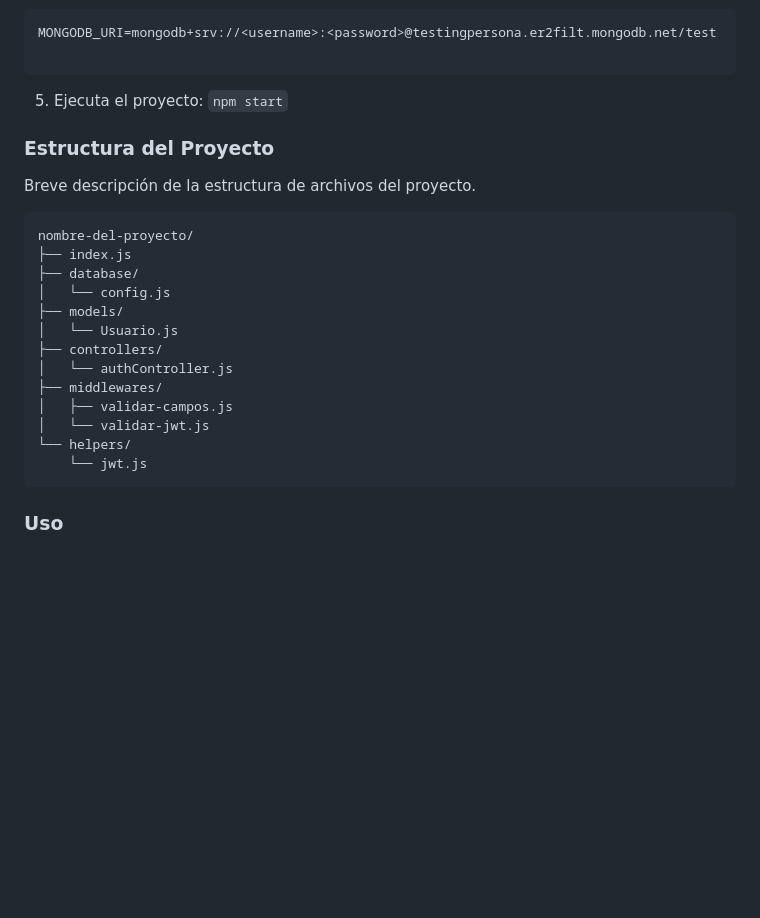
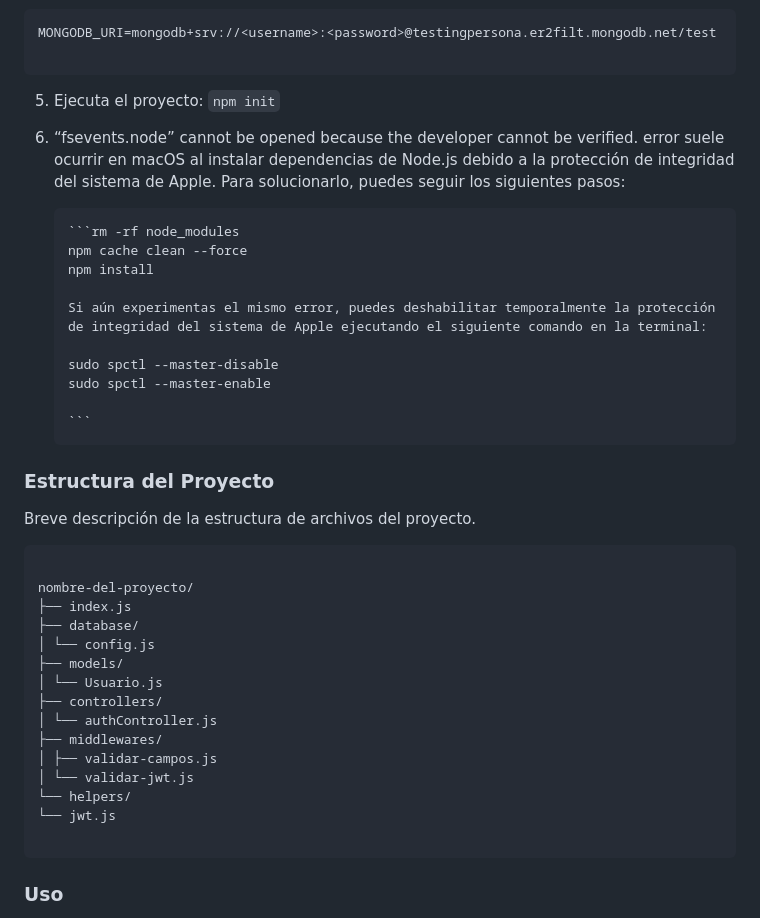
Before and after one commit to TotoroDavid/-Prueba-tecnica---TOOLES-Back-End, a Markdown page: README.MD, the part around the change. Drawn GitHub-style; blank space fills up the shorter version.

Commit message:
add informacion en readme sobre la descarga y los pasos

````diff
--- a/README.MD
+++ b/README.MD
@@ -28,26 +28,41 @@ MONGODB_URI=mongodb+srv://<username>:<password>@testingpersona.er2filt.mongodb.n
 
 ```
 
-5. Ejecuta el proyecto: `npm start`
+5.  Ejecuta el proyecto: `npm init`
+6.  “fsevents.node” cannot be opened because the developer cannot be verified.
+    error suele ocurrir en macOS al instalar dependencias de Node.js debido a la protección de integridad del sistema de Apple. Para solucionarlo, puedes seguir los siguientes pasos:
+
+        ```rm -rf node_modules
+        npm cache clean --force
+        npm install
+
+        Si aún experimentas el mismo error, puedes deshabilitar temporalmente la protección de integridad del sistema de Apple ejecutando el siguiente comando en la terminal:
+
+        sudo spctl --master-disable
+        sudo spctl --master-enable
+
+        ```
 
 ### Estructura del Proyecto
 
 Breve descripción de la estructura de archivos del proyecto.
 
 ```
+
 nombre-del-proyecto/
 ├── index.js
 ├── database/
-│   └── config.js
+│ └── config.js
 ├── models/
-│   └── Usuario.js
+│ └── Usuario.js
 ├── controllers/
-│   └── authController.js
+│ └── authController.js
 ├── middlewares/
-│   ├── validar-campos.js
-│   └── validar-jwt.js
+│ ├── validar-campos.js
+│ └── validar-jwt.js
 └── helpers/
-    └── jwt.js
+└── jwt.js
+
 ```
 
 ### Uso
````
